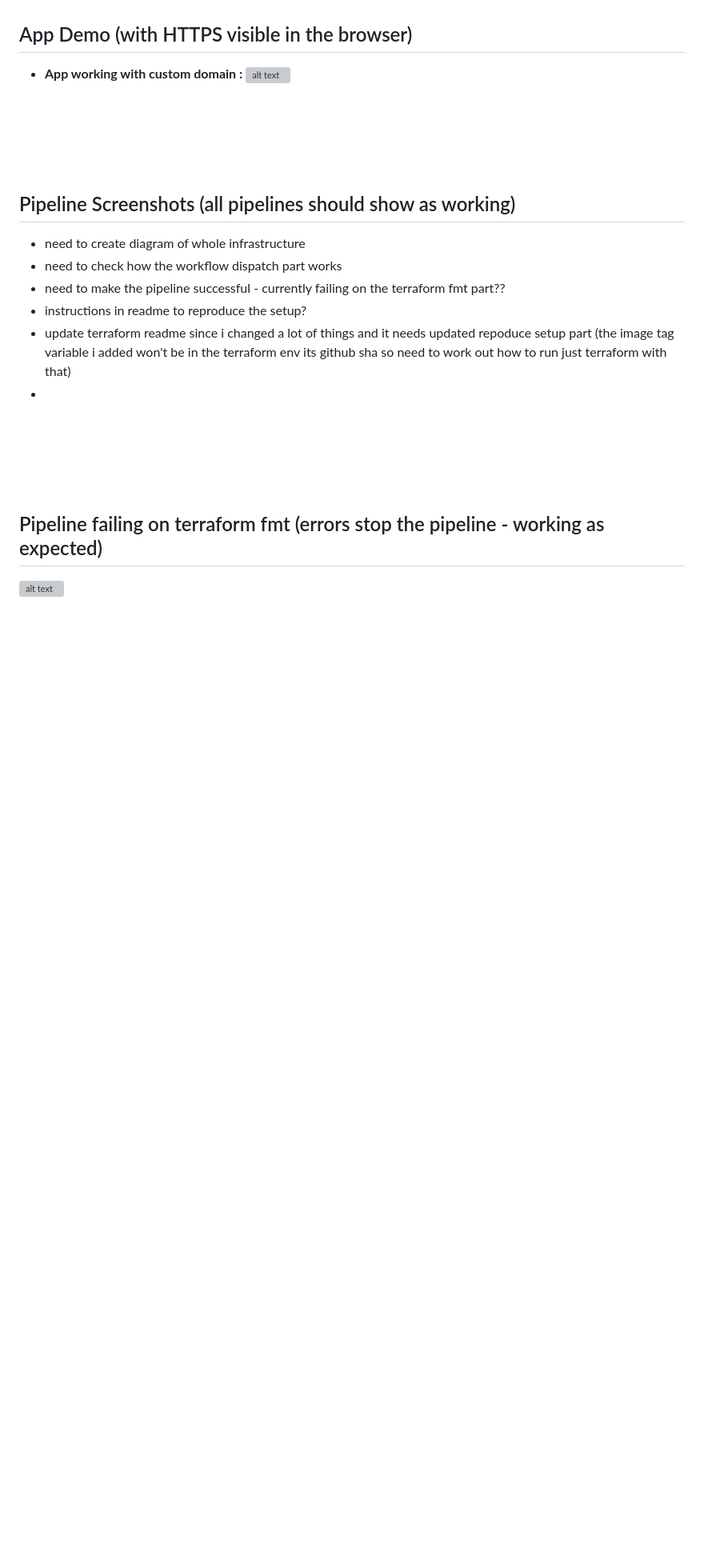
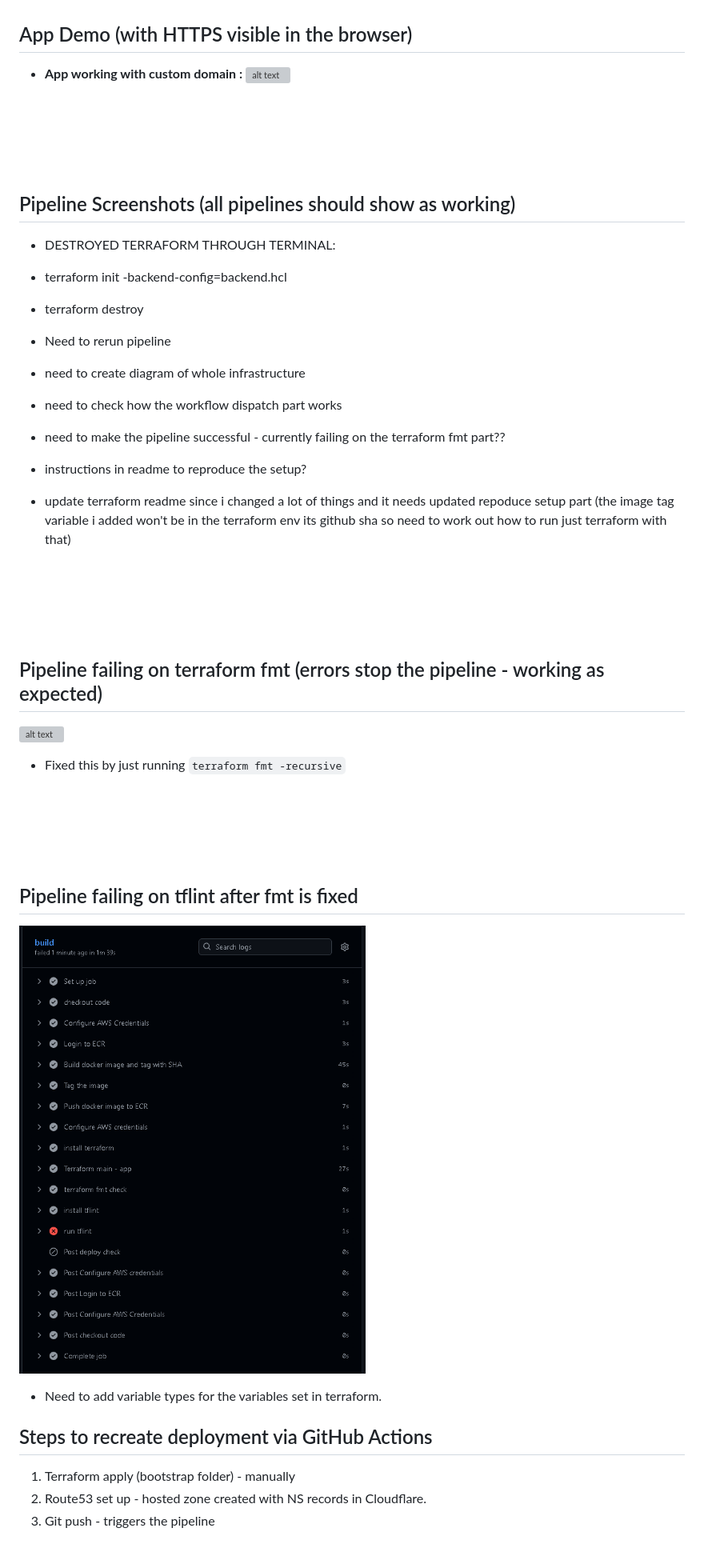
Before and after one commit to zainabx78/ECS-PROJECT, a Markdown page: README.md, the part around one of its changes. Shown at 80% size. GitHub-like rendering; pictures changed too: Images/pipeline/tflint.png (added); blank space fills up the shorter version; grey boxes are pictures that could not be loaded.

Commit message:
ecs project verifying pipeline

```diff
--- a/README.md
+++ b/README.md
@@ -951,12 +967,18 @@ permissions:
 ## Pipeline Screenshots (all pipelines should show as working)
 
 
+- DESTROYED TERRAFORM THROUGH TERMINAL:
+- terraform init -backend-config=backend.hcl
+- terraform destroy
+- Need to rerun pipeline
+
 - need to create diagram of whole infrastructure
 - need to check how the workflow dispatch part works
 - need to make the pipeline successful - currently failing on the terraform fmt part??
 - instructions in readme to reproduce the setup?
 - update terraform readme since i changed a lot of things and it needs updated repoduce setup part  (the image tag variable i added won't be in the terraform env its github sha so need to work out how to run just terraform with that)
--
+
+
 
 
 <br/><br/>
@@ -965,3 +987,21 @@ permissions:
 ## Pipeline failing on terraform fmt  (errors stop the pipeline - working as expected)
 
 ![alt text](Images/pipeline/fmt.png)
+
+- Fixed this by just running `terraform fmt -recursive`
+
+<br/><br/>
+<br/><br/>
+
+
+
+## Pipeline failing on tflint after fmt is fixed
+![alt text](Images/pipeline/tflint.png)
+
+- Need to add variable types for the variables set in terraform.
+
+## Steps to recreate deployment via GitHub Actions
+
+1. Terraform apply (bootstrap folder) - manually
+2. Route53 set up - hosted zone created with NS records in Cloudflare.
+3. Git push - triggers the pipeline
```
Also changed, not shown: other parts of README.md (+25 -9 lines).
